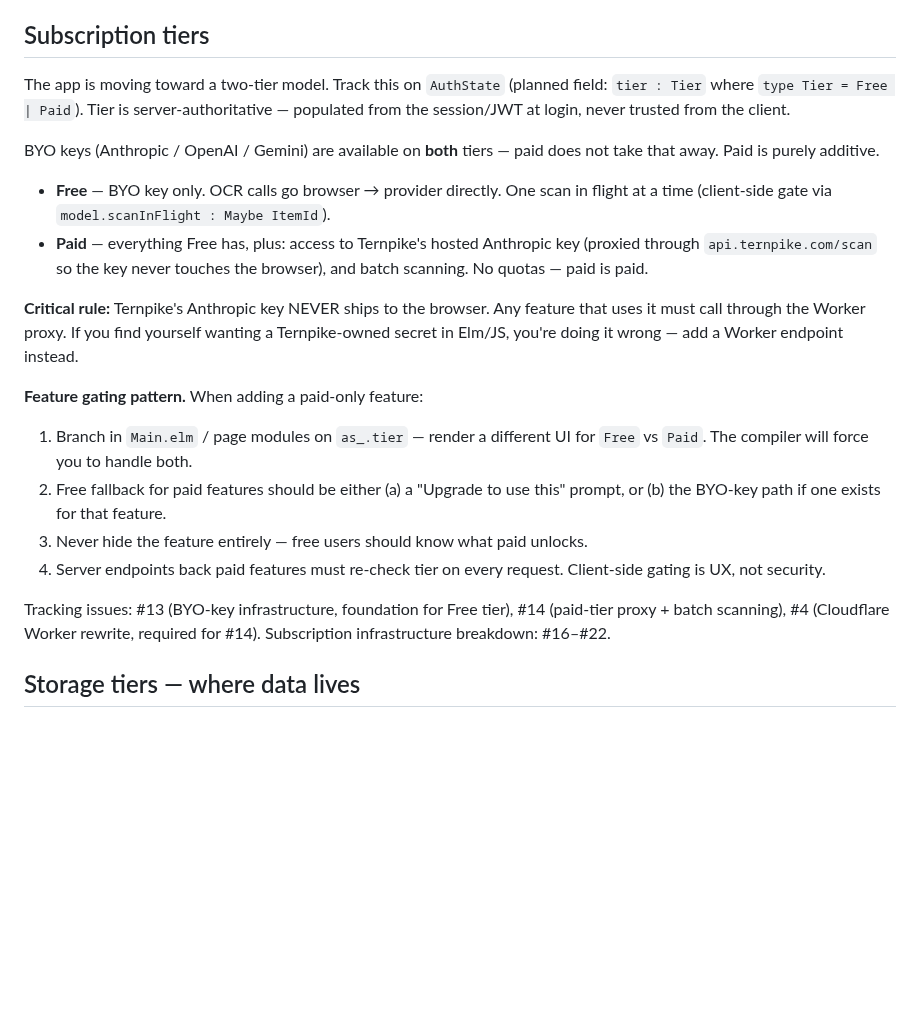
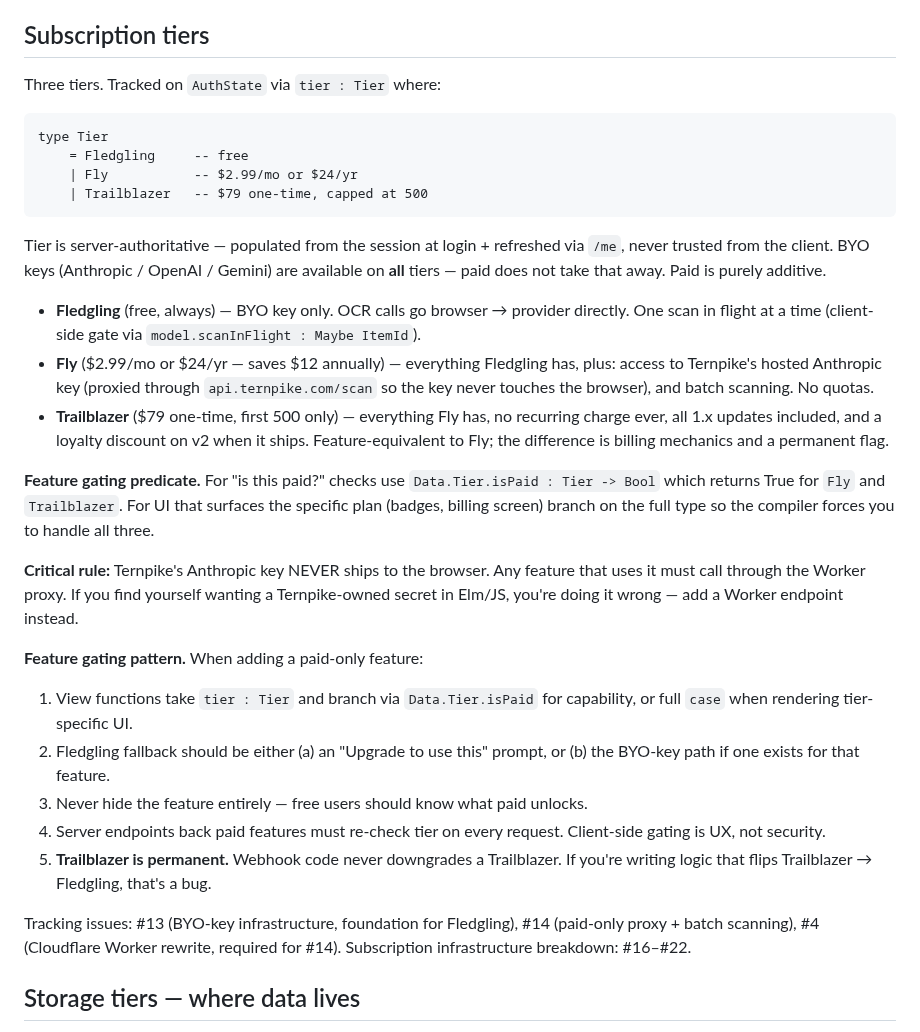
Before and after one commit to m0n01d/ternpike, a Markdown page: CLAUDE.md, the part around the change. Drawn GitHub-style; blank space fills up the shorter version.

Commit message:
Adopt three named tiers: Fledgling, Fly, Trailblazer
Fledgling is free, Fly is $2.99/mo or $24/yr, Trailblazer is a
$79 one-time pass capped at 500 lifetime customers. Trailblazer
is permanent and can never be downgraded by webhook events.

Feature gating collapses Fly + Trailblazer via Data.Tier.isPaid;
tier-specific UI cases on the full Tier so the compiler enforces
all three are handled.

````diff
--- a/CLAUDE.md
+++ b/CLAUDE.md
@@ -32,22 +32,33 @@ Correct sequence when a stash pop conflicts:
 
 ## Subscription tiers
 
-The app is moving toward a two-tier model. Track this on `AuthState` (planned field: `tier : Tier` where `type Tier = Free | Paid`). Tier is server-authoritative — populated from the session/JWT at login, never trusted from the client.
+Three tiers. Tracked on `AuthState` via `tier : Tier` where:
 
-BYO keys (Anthropic / OpenAI / Gemini) are available on **both** tiers — paid does not take that away. Paid is purely additive.
+```elm
+type Tier
+    = Fledgling     -- free
+    | Fly           -- $2.99/mo or $24/yr
+    | Trailblazer   -- $79 one-time, capped at 500
+```
 
-- **Free** — BYO key only. OCR calls go browser → provider directly. One scan in flight at a time (client-side gate via `model.scanInFlight : Maybe ItemId`).
-- **Paid** — everything Free has, plus: access to Ternpike's hosted Anthropic key (proxied through `api.ternpike.com/scan` so the key never touches the browser), and batch scanning. No quotas — paid is paid.
+Tier is server-authoritative — populated from the session at login + refreshed via `/me`, never trusted from the client. BYO keys (Anthropic / OpenAI / Gemini) are available on **all** tiers — paid does not take that away. Paid is purely additive.
+
+- **Fledgling** (free, always) — BYO key only. OCR calls go browser → provider directly. One scan in flight at a time (client-side gate via `model.scanInFlight : Maybe ItemId`).
+- **Fly** ($2.99/mo or $24/yr — saves $12 annually) — everything Fledgling has, plus: access to Ternpike's hosted Anthropic key (proxied through `api.ternpike.com/scan` so the key never touches the browser), and batch scanning. No quotas.
+- **Trailblazer** ($79 one-time, first 500 only) — everything Fly has, no recurring charge ever, all 1.x updates included, and a loyalty discount on v2 when it ships. Feature-equivalent to Fly; the difference is billing mechanics and a permanent flag.
+
+**Feature gating predicate.** For "is this paid?" checks use `Data.Tier.isPaid : Tier -> Bool` which returns True for `Fly` and `Trailblazer`. For UI that surfaces the specific plan (badges, billing screen) branch on the full type so the compiler forces you to handle all three.
 
 **Critical rule:** Ternpike's Anthropic key NEVER ships to the browser. Any feature that uses it must call through the Worker proxy. If you find yourself wanting a Ternpike-owned secret in Elm/JS, you're doing it wrong — add a Worker endpoint instead.
 
 **Feature gating pattern.** When adding a paid-only feature:
-1. Branch in `Main.elm` / page modules on `as_.tier` — render a different UI for `Free` vs `Paid`. The compiler will force you to handle both.
-2. Free fallback for paid features should be either (a) a "Upgrade to use this" prompt, or (b) the BYO-key path if one exists for that feature.
+1. View functions take `tier : Tier` and branch via `Data.Tier.isPaid` for capability, or full `case` when rendering tier-specific UI.
+2. Fledgling fallback should be either (a) an "Upgrade to use this" prompt, or (b) the BYO-key path if one exists for that feature.
 3. Never hide the feature entirely — free users should know what paid unlocks.
 4. Server endpoints back paid features must re-check tier on every request. Client-side gating is UX, not security.
+5. **Trailblazer is permanent.** Webhook code never downgrades a Trailblazer. If you're writing logic that flips Trailblazer → Fledgling, that's a bug.
 
-Tracking issues: #13 (BYO-key infrastructure, foundation for Free tier), #14 (paid-tier proxy + batch scanning), #4 (Cloudflare Worker rewrite, required for #14). Subscription infrastructure breakdown: #16–#22.
+Tracking issues: #13 (BYO-key infrastructure, foundation for Fledgling), #14 (paid-only proxy + batch scanning), #4 (Cloudflare Worker rewrite, required for #14). Subscription infrastructure breakdown: #16–#22.
 
 ## Storage tiers — where data lives
 
````
